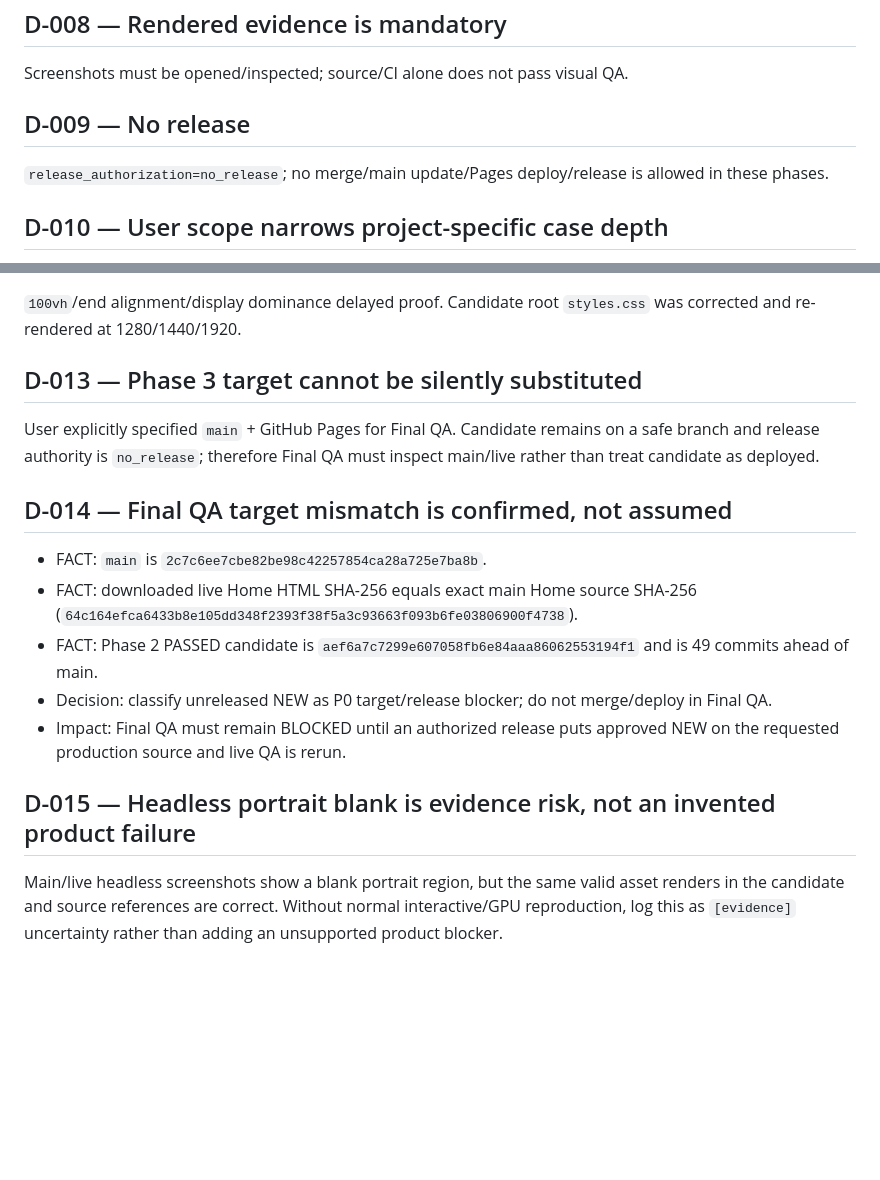
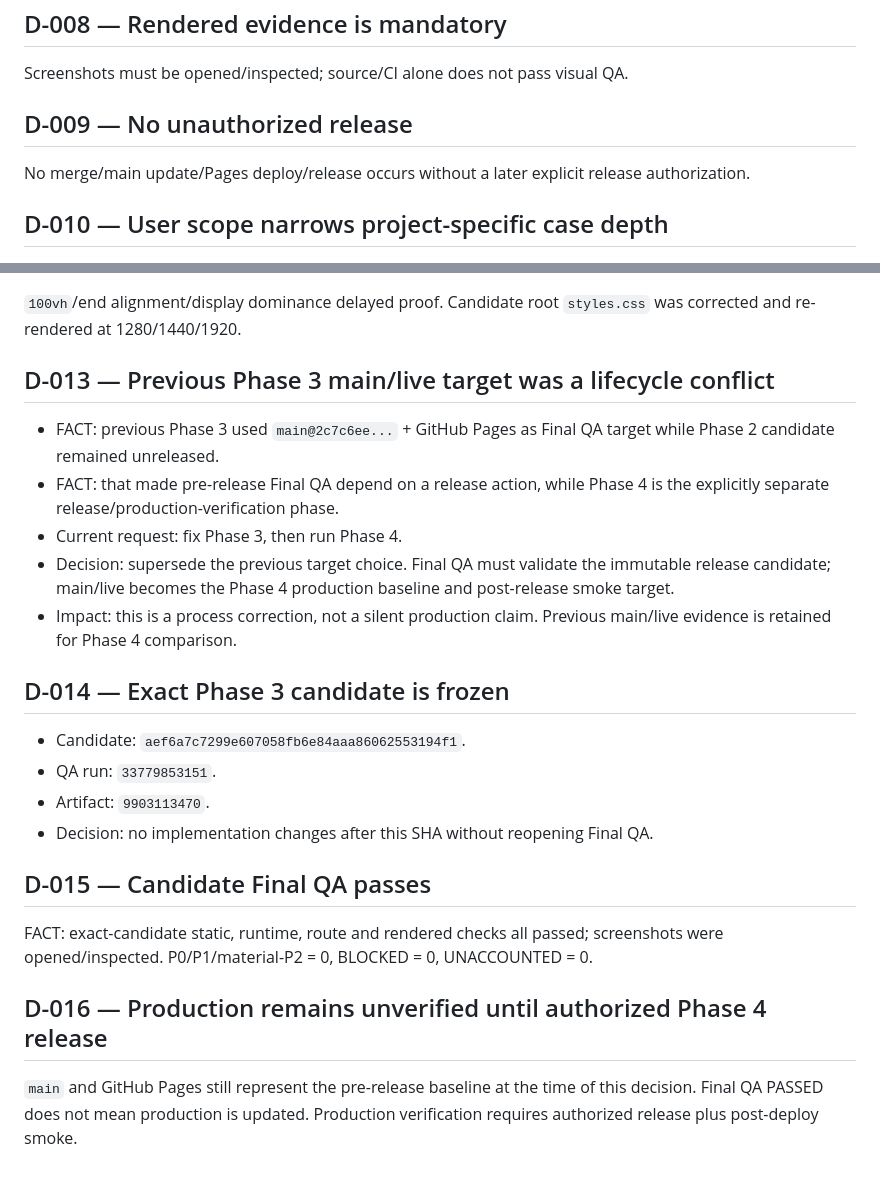
Before and after one commit to Haign12/DoAnhNghia_BAPortfolio, a Markdown page: docs/uiux/Decision-Log.md, 2 parts joined by grey strips. Rendered like a GitHub page; blank space fills up the shorter version.

Commit message:
docs: record corrected Final QA lifecycle boundary

```diff
--- a/docs/uiux/Decision-Log.md
+++ b/docs/uiux/Decision-Log.md
@@ -26,8 +26,8 @@ Email is a `mailto:` external handoff; no fake form/backend/success state.
 ## D-008 — Rendered evidence is mandatory
 Screenshots must be opened/inspected; source/CI alone does not pass visual QA.
 
-## D-009 — No release
-`release_authorization=no_release`; no merge/main update/Pages deploy/release is allowed in these phases.
+## D-009 — No unauthorized release
+No merge/main update/Pages deploy/release occurs without a later explicit release authorization.
 
 ## D-010 — User scope narrows project-specific case depth
 FACT: user clarified the objective is upgrading the portfolio interface, not redesigning individual personal projects. Home is the primary design target; local case pages are supporting linked evidence and only need portfolio-shell/route integrity. External project UX is N/A_JUSTIFIED.
@@ -38,15 +38,21 @@ Shared CSS visibly broke Atelier/StudioOS, so those routes were restored to a co
 ## D-012 — Home first-screen P1 fixed in root owner
 `100vh`/end alignment/display dominance delayed proof. Candidate root `styles.css` was corrected and re-rendered at 1280/1440/1920.
 
-## D-013 — Phase 3 target cannot be silently substituted
-User explicitly specified `main` + GitHub Pages for Final QA. Candidate remains on a safe branch and release authority is `no_release`; therefore Final QA must inspect main/live rather than treat candidate as deployed.
+## D-013 — Previous Phase 3 main/live target was a lifecycle conflict
+- FACT: previous Phase 3 used `main@2c7c6ee...` + GitHub Pages as Final QA target while Phase 2 candidate remained unreleased.
+- FACT: that made pre-release Final QA depend on a release action, while Phase 4 is the explicitly separate release/production-verification phase.
+- Current request: fix Phase 3, then run Phase 4.
+- Decision: supersede the previous target choice. Final QA must validate the immutable release candidate; main/live becomes the Phase 4 production baseline and post-release smoke target.
+- Impact: this is a process correction, not a silent production claim. Previous main/live evidence is retained for Phase 4 comparison.
 
-## D-014 — Final QA target mismatch is confirmed, not assumed
-- FACT: `main` is `2c7c6ee7cbe82be98c42257854ca28a725e7ba8b`.
-- FACT: downloaded live Home HTML SHA-256 equals exact main Home source SHA-256 (`64c164efca6433b8e105dd348f2393f38f5a3c93663f093b6fe03806900f4738`).
-- FACT: Phase 2 PASSED candidate is `aef6a7c7299e607058fb6e84aaa86062553194f1` and is 49 commits ahead of main.
-- Decision: classify unreleased NEW as P0 target/release blocker; do not merge/deploy in Final QA.
-- Impact: Final QA must remain BLOCKED until an authorized release puts approved NEW on the requested production source and live QA is rerun.
+## D-014 — Exact Phase 3 candidate is frozen
+- Candidate: `aef6a7c7299e607058fb6e84aaa86062553194f1`.
+- QA run: `33779853151`.
+- Artifact: `9903113470`.
+- Decision: no implementation changes after this SHA without reopening Final QA.
 
-## D-015 — Headless portrait blank is evidence risk, not an invented product failure
-Main/live headless screenshots show a blank portrait region, but the same valid asset renders in the candidate and source references are correct. Without normal interactive/GPU reproduction, log this as `[evidence]` uncertainty rather than adding an unsupported product blocker.
+## D-015 — Candidate Final QA passes
+FACT: exact-candidate static, runtime, route and rendered checks all passed; screenshots were opened/inspected. P0/P1/material-P2 = 0, BLOCKED = 0, UNACCOUNTED = 0.
+
+## D-016 — Production remains unverified until authorized Phase 4 release
+`main` and GitHub Pages still represent the pre-release baseline at the time of this decision. Final QA PASSED does not mean production is updated. Production verification requires authorized release plus post-deploy smoke.
```
